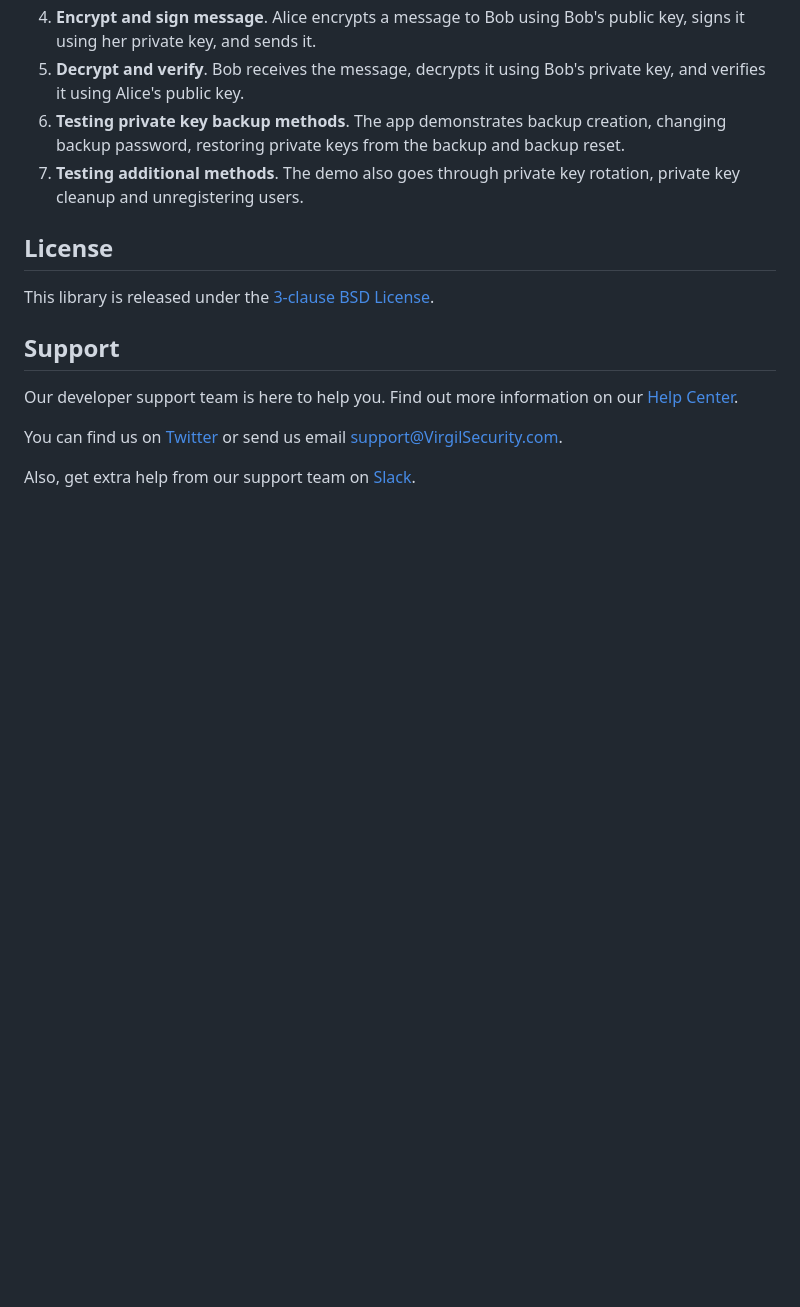
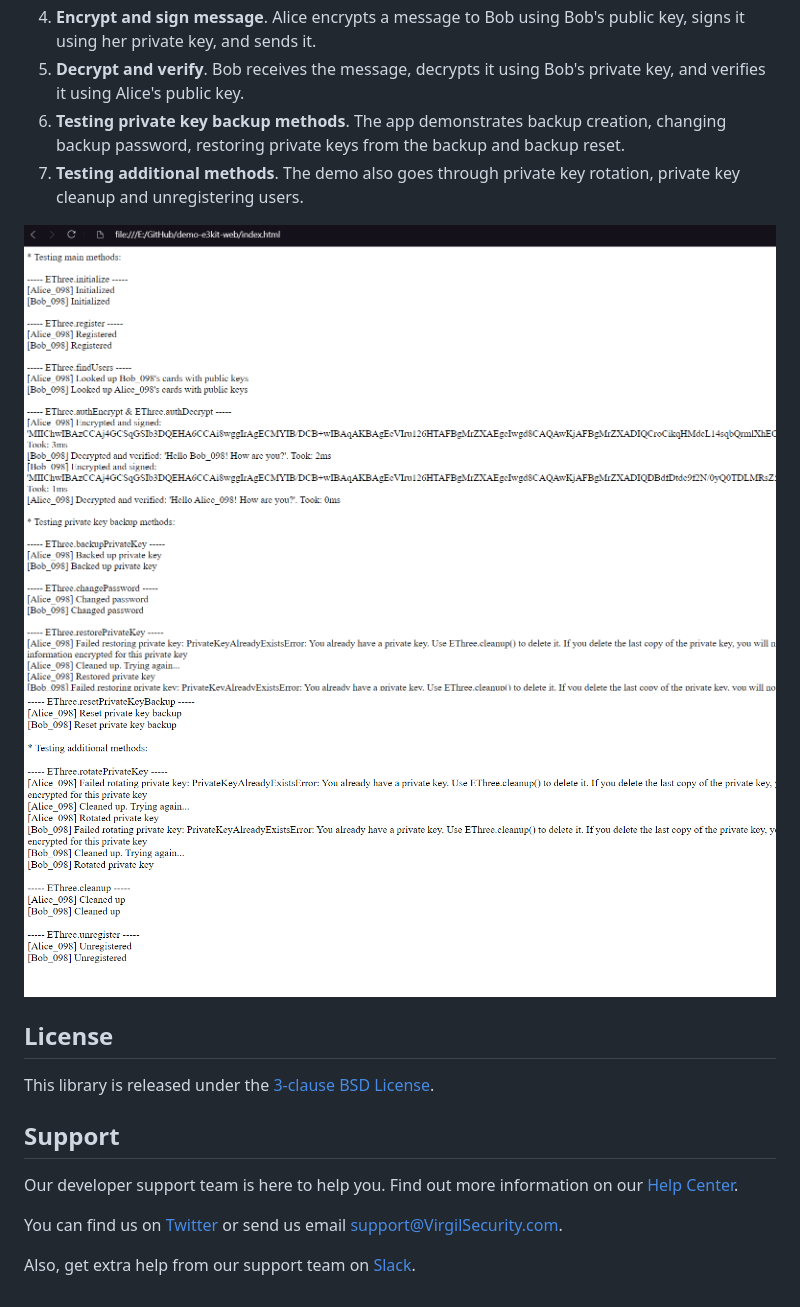
Before and after one commit to VirgilSecurity/demo-e3kit-web, a Markdown page: README.md, the part around the change. Drawn GitHub-style; pictures changed too: img/demo.png (added), img/demo1.png (added); blank space fills up the shorter version.

Commit message:
Added screenshots

```diff
--- a/README.md
+++ b/README.md
@@ -31,6 +31,9 @@ This demo will automatically go through the following steps:
 6. **Testing private key backup methods**. The app demonstrates backup creation, changing backup password, restoring private keys from the backup and backup reset.
 7. **Testing additional methods**. The demo also goes through private key rotation, private key cleanup and unregistering users.
 
+<img src="img/demo.png" alt="Demo screenshot 1">
+<img src="img/demo1.png" alt="Demo screenshot 2">
+
 ## License
 
 This library is released under the [3-clause BSD License](LICENSE).
```
